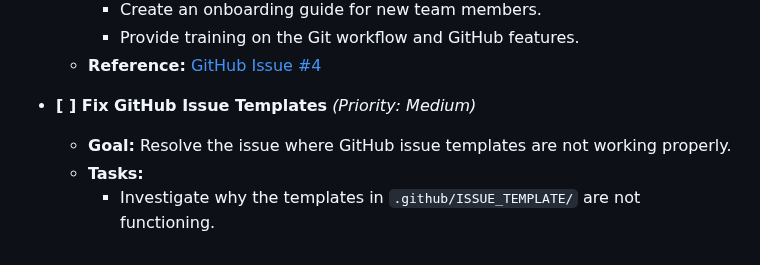
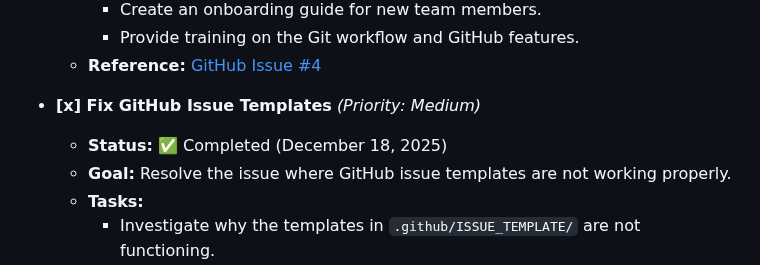
Before and after one commit to KirilMT/mockCMMS, a Markdown page: docs/mockCMMS_roadmap.md, the part around the change. GitHub-like rendering.

Commit message:
Mark GitHub Issue Templates task as completed
Updated the status of the GitHub Issue Templates task to completed.

```diff
--- a/docs/mockCMMS_roadmap.md
+++ b/docs/mockCMMS_roadmap.md
@@ -558,7 +558,8 @@ Cross-cutting concerns that improve overall project quality, team collaboration,
         - Provide training on the Git workflow and GitHub features.
     - **Reference:** [GitHub Issue #4](https://github.com/KirilMT/mockCMMS/issues/4)
 
-- **[ ] Fix GitHub Issue Templates** _(Priority: Medium)_
+- **[x] Fix GitHub Issue Templates** _(Priority: Medium)_
+    - **Status:** ✅ Completed (December 18, 2025)
     - **Goal:** Resolve the issue where GitHub issue templates are not working properly.
     - **Tasks:**
         - Investigate why the templates in `.github/ISSUE_TEMPLATE/` are not functioning.
```
